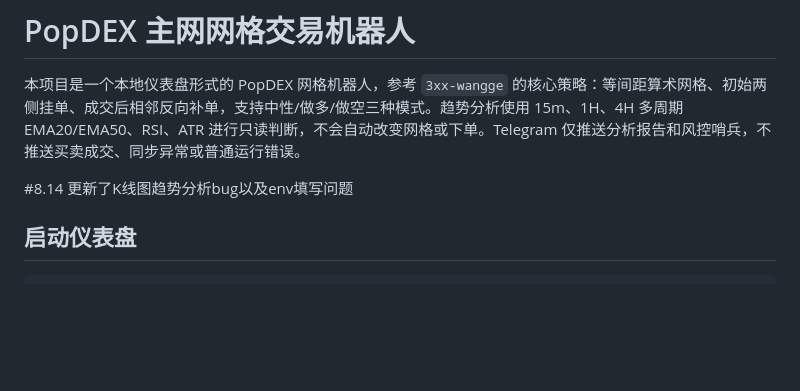
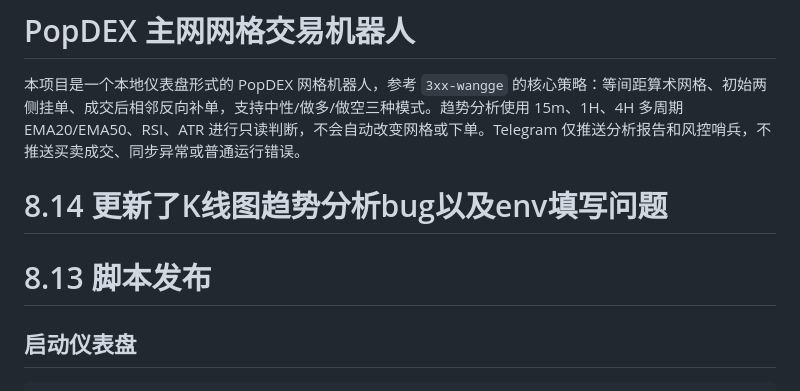
Before and after one commit to sdohuajia/PopDex, a Markdown page: README.md, the part around the change. GitHub-like rendering; blank space fills up the shorter version.

```diff
--- a/README.md
+++ b/README.md
@@ -2,7 +2,9 @@
 
 本项目是一个本地仪表盘形式的 PopDEX 网格机器人，参考 `3xx-wangge` 的核心策略：等间距算术网格、初始两侧挂单、成交后相邻反向补单，支持中性/做多/做空三种模式。趋势分析使用 15m、1H、4H 多周期 EMA20/EMA50、RSI、ATR 进行只读判断，不会自动改变网格或下单。Telegram 仅推送分析报告和风控哨兵，不推送买卖成交、同步异常或普通运行错误。
 
-#8.14 更新了K线图趋势分析bug以及env填写问题
+# 8.14 更新了K线图趋势分析bug以及env填写问题
+
+# 8.13 脚本发布
 
 ## 启动仪表盘
 
```
